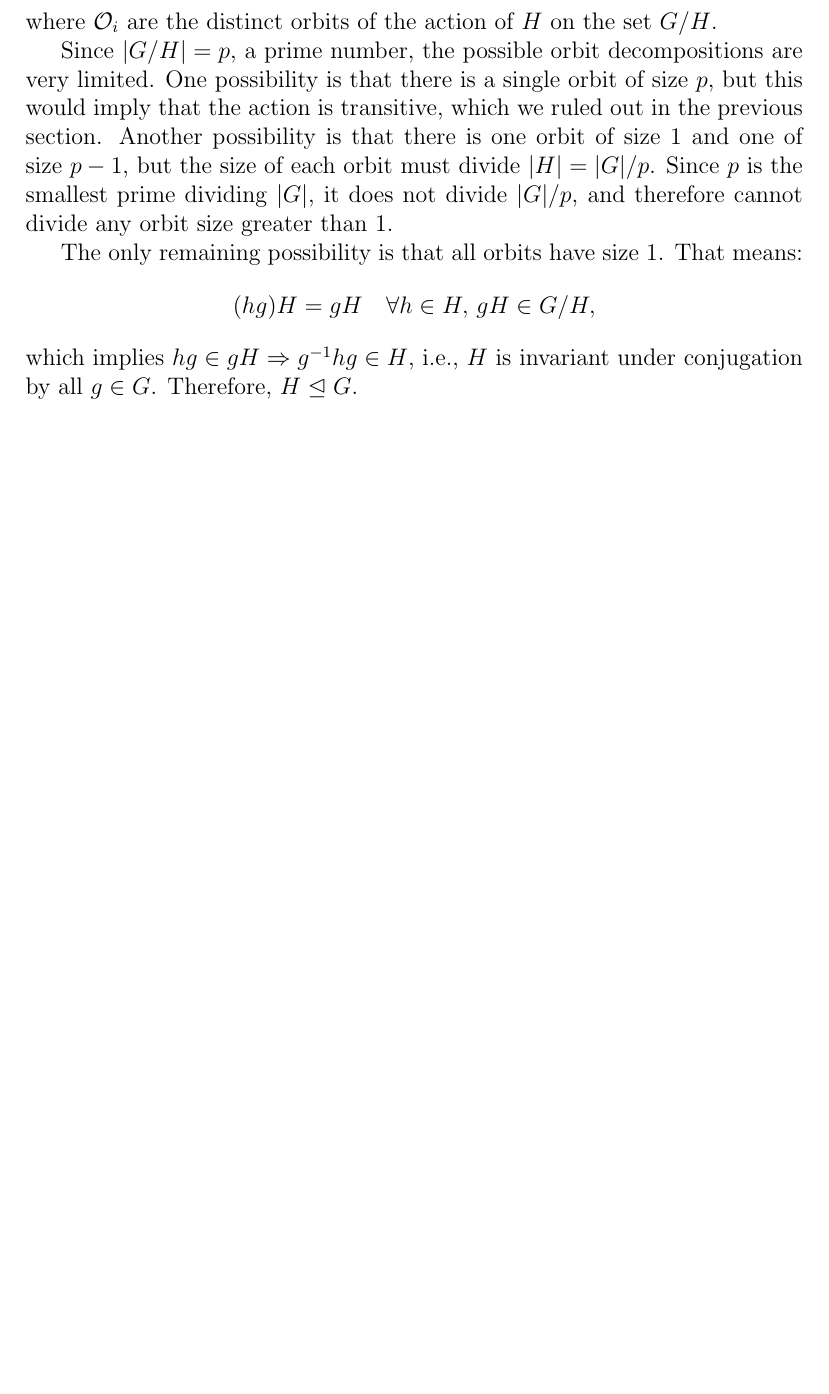
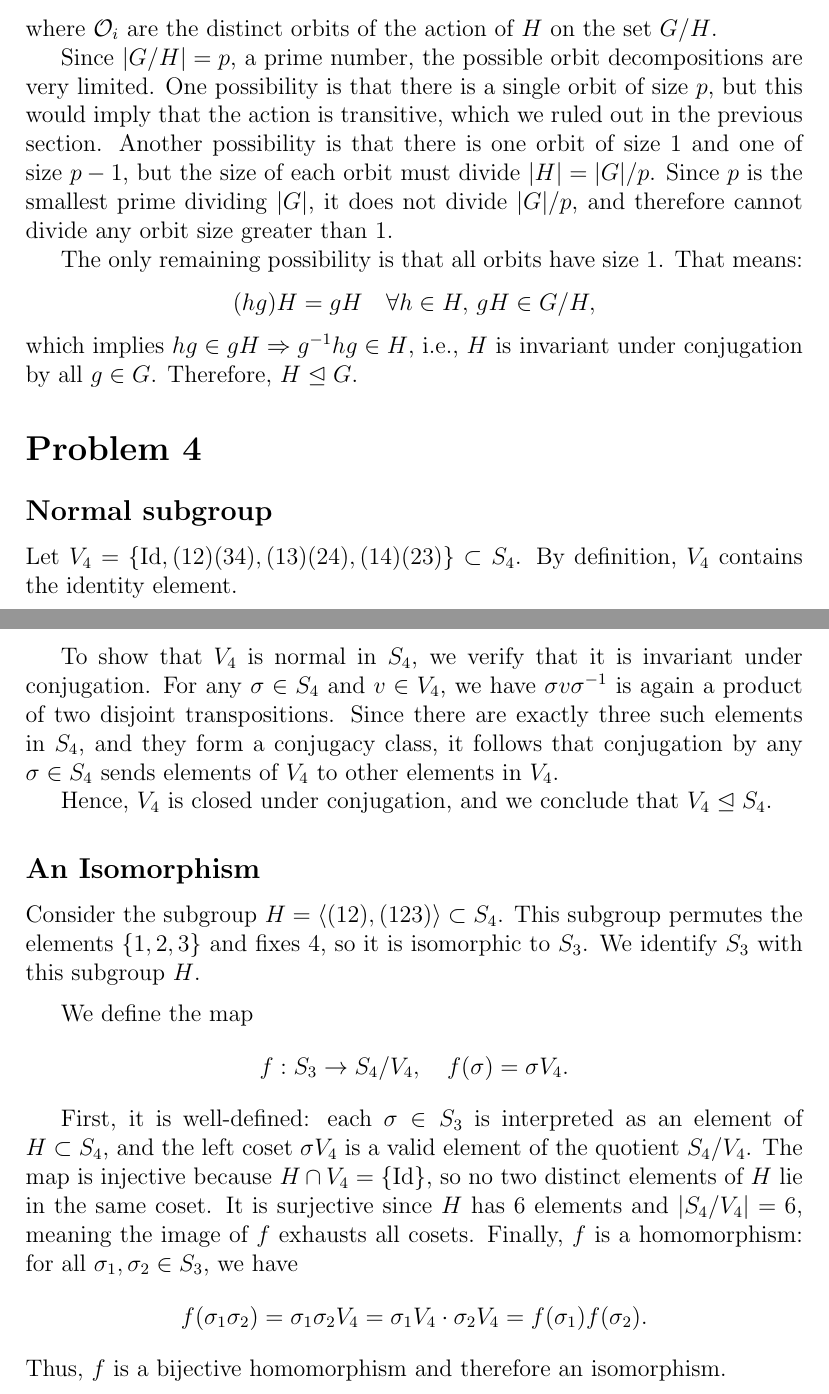
Before and after one commit to gilbertbrandow/MM5020, a LaTeX problem sheet (Homework 1/homework_1.tex): part of page 7 of 7 before the commit and two parts of pages 7 and 8 of 8 after it, the two joined at a grey line, cut so that both start at the same text, the shorter picture padded with empty space. Compiled offline with pdfLaTeX.

Commit message:
Problem 4.1 & 4.2 (#1)

```diff
--- a/Homework 1/homework_1.tex
+++ b/Homework 1/homework_1.tex
@@ -257,4 +257,31 @@ The only remaining possibility is that all orbits have size 1. That means:
 \]
 which implies \( hg \in gH \Rightarrow g^{-1}hg \in H \), i.e., \( H \) is invariant under conjugation by all \( g \in G \). Therefore, \( H \trianglelefteq G \).
 
+\section*{Problem 4}
+\subsection*{Normal subgroup}
+
+Let \( V_4 = \{ \text{Id}, (12)(34), (13)(24), (14)(23) \} \subset S_4 \). By definition, \( V_4 \) contains the identity element.
+
+To show that \( V_4 \) is normal in \( S_4 \), we verify that it is invariant under conjugation.
+For any \( \sigma \in S_4 \) and \( v \in V_4 \), we have \( \sigma v \sigma^{-1} \) is again a product of two disjoint transpositions.
+Since there are exactly three such elements in \( S_4 \), and they form a conjugacy class, it follows that conjugation by any \( \sigma \in S_4 \) sends elements of \( V_4 \) to other elements in \( V_4 \).
+
+Hence, \( V_4 \) is closed under conjugation, and we conclude that \( V_4 \trianglelefteq S_4 \).
+
+\subsection*{An Isomorphism}
+Consider the subgroup \( H = \langle (12), (123) \rangle \subset S_4 \). This subgroup permutes the elements \( \{1, 2, 3\} \) and fixes 4, so it is isomorphic to \( S_3 \). We identify \( S_3 \) with this subgroup \( H \).
+
+\medskip
+
+We define the map
+\[
+f : S_3 \to S_4 / V_4, \quad f(\sigma) = \sigma V_4.
+\]
+
+First, it is well-defined: each \( \sigma \in S_3 \) is interpreted as an element of \( H \subset S_4 \), and the left coset \( \sigma V_4 \) is a valid element of the quotient \( S_4 / V_4 \). The map is injective because \( H \cap V_4 = \{ \text{Id} \} \), so no two distinct elements of \( H \) lie in the same coset. It is surjective since \( H \) has 6 elements and \( |S_4 / V_4| = 6 \), meaning the image of \( f \) exhausts all cosets. Finally, \( f \) is a homomorphism: for all \( \sigma_1, \sigma_2 \in S_3 \), we have
+\[
+f(\sigma_1 \sigma_2) = \sigma_1 \sigma_2 V_4 = \sigma_1 V_4 \cdot \sigma_2 V_4 = f(\sigma_1) f(\sigma_2).
+\]
+Thus, \( f \) is a bijective homomorphism and therefore an isomorphism.
+
 \end{document}
```
Also changed, not shown: Homework 1/pdf/homework_1.pdf.
